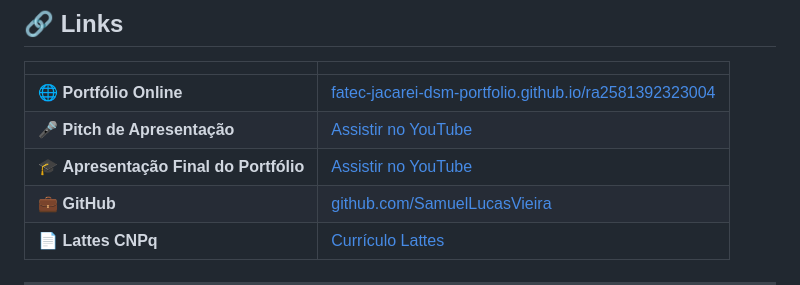
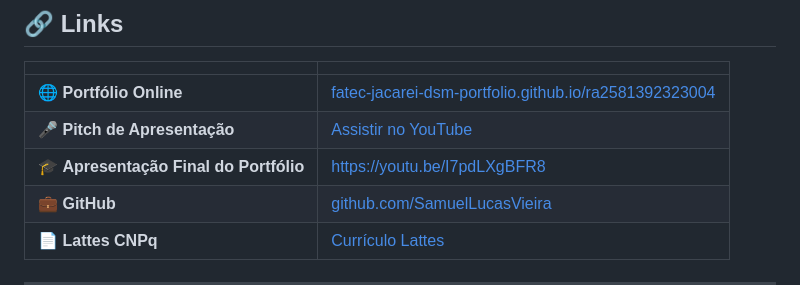
Before and after one commit to fatec-jacarei-dsm-portfolio/ra2581392323004, a Markdown page: README.md, the part around the change. Rendered like a GitHub page.

Commit message:
Fix link formatting in final presentation section

```diff
--- a/README.md
+++ b/README.md
@@ -13,7 +13,7 @@
 |---|---|
 | 🌐 **Portfólio Online** | [fatec-jacarei-dsm-portfolio.github.io/ra2581392323004](https://fatec-jacarei-dsm-portfolio.github.io/ra2581392323004/) |
 | 🎤 **Pitch de Apresentação** | [Assistir no YouTube](https://youtu.be/URVQ-a4LmR0) |
-| 🎓 **Apresentação Final do Portfólio** | [Assistir no YouTube]([https://youtu.be/I7pdLXgBFR8](https://youtu.be/L7F7CwkHJBY)) |
+| 🎓 **Apresentação Final do Portfólio** | [https://youtu.be/I7pdLXgBFR8](https://youtu.be/L7F7CwkHJBY) |
 | 💼 **GitHub** | [github.com/SamuelLucasVieira](https://github.com/SamuelLucasVieira) |
 | 📄 **Lattes CNPq** | [Currículo Lattes](http://lattes.cnpq.br/9911664323768766) |
 
```
